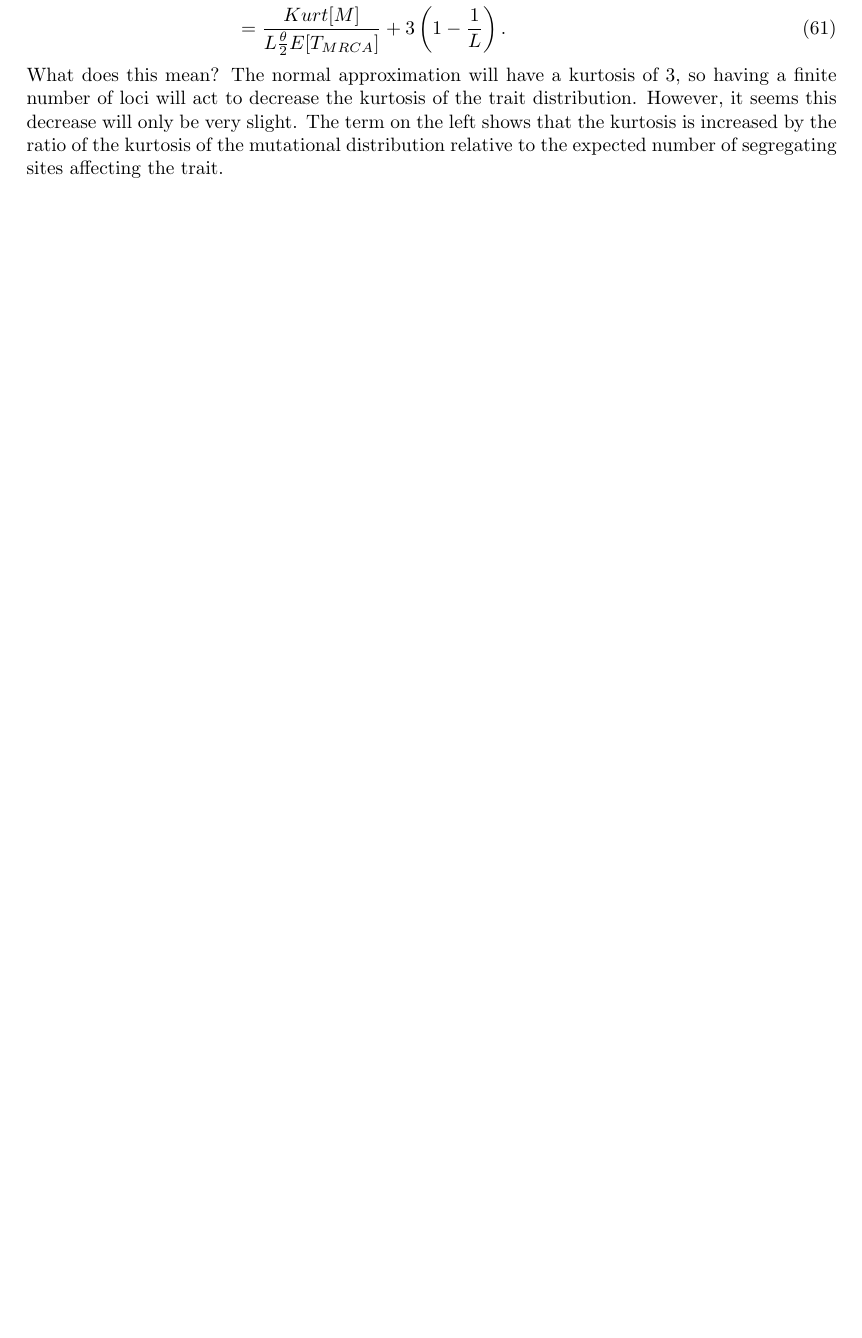
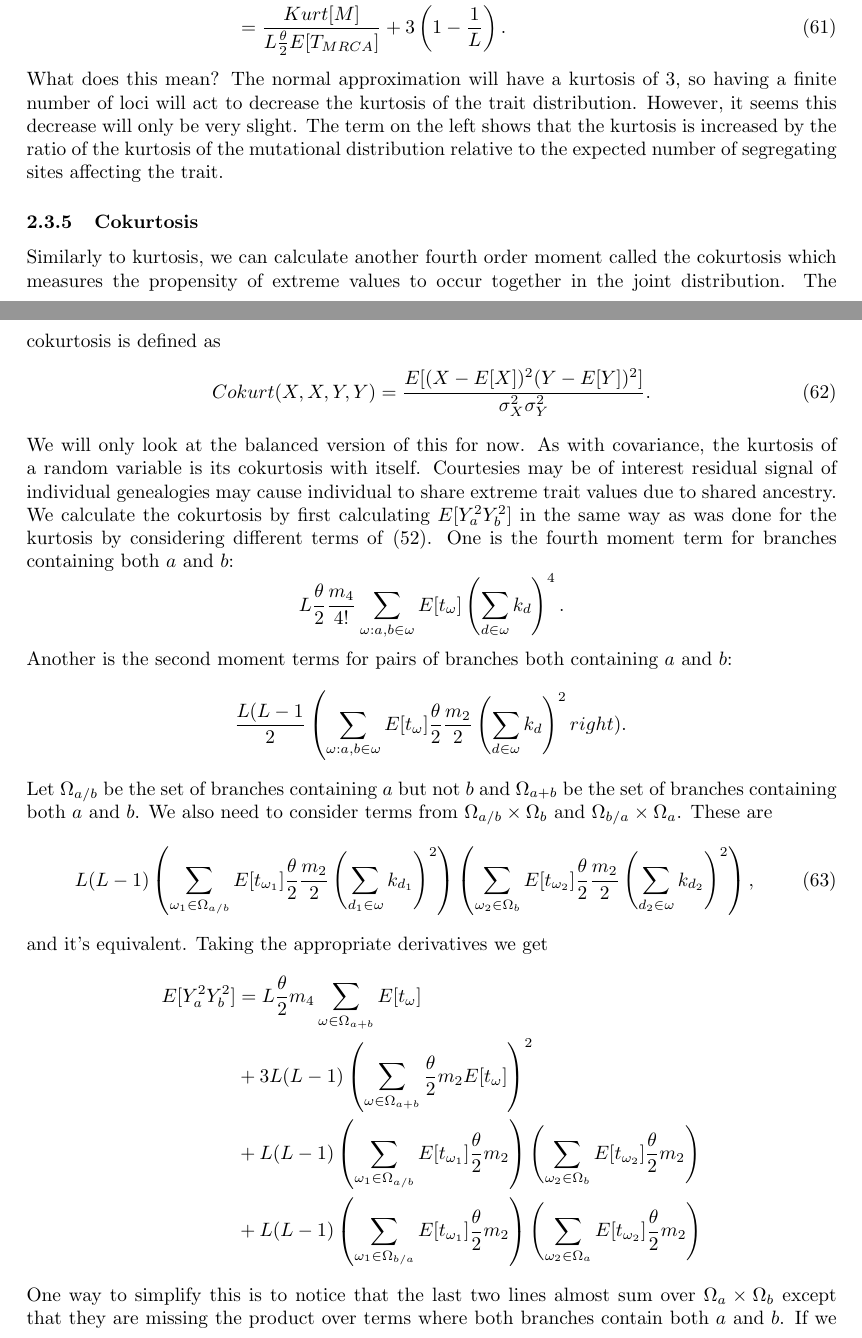
Before and after one commit to emkoch/quant_gen_coal, a LaTeX document (quant_gen_notes/notes.tex, which reads quant_gen_notes/cokurtosis.tex): part of page 12 of 19 before the commit and two parts of pages 12 and 13 of 22 after it, the two joined at a grey line, cut so that both start at the same text, the shorter picture padded with empty space. Compiled offline with pdfLaTeX; a missing bibliography style is replaced by a similar one.

Commit message:
notes on cokurtosis and trait differences

```diff
--- /dev/null
+++ b/quant_gen_notes/cokurtosis.tex
@@ -0,0 +1,46 @@
+Similarly to kurtosis, we can calculate another fourth order moment called the
+cokurtosis which measures the propensity of extreme values to occur together in
+the joint distribution. The cokurtosis is defined as
+\begin{equation}
+  \label{eq:cokurtosis_def}
+  Cokurt(X,X,Y,Y)=\frac{E[(X-E[X])^2(Y-E[Y])^2]}{\sigma_X^2\sigma_Y^2}.
+\end{equation}
+We will only look at the balanced version of this for now. As with covariance,
+the kurtosis of a random variable is its cokurtosis with itself. Courtesies may
+be of interest residual signal of individual genealogies may cause individual to
+share extreme trait values due to shared ancestry. We calculate the cokurtosis
+by first calculating $E[Y_a^2Y_b^2]$ in the same way as was done for the
+kurtosis by considering different terms of \eqref{eq:mgf_approx_sub}. One is the
+fourth moment term for branches containing both $a$ and $b$:
+\begin{equation*}
+  L \T \frac{m_4}{4!} \sum_{\omega : a, b \in \omega} E[t_\omega] \left( \sum_{d \in \omega} k_d \right)^4.
+\end{equation*}
+Another is the second moment terms for pairs of branches both containing $a$ and $b$:
+\begin{equation*}
+  \frac{L(L-1}{2} \left( \sum_{\omega : a, b \in \omega}
+  E[t_\omega] \T \frac{m_2}{2} \left( \sum_{d \in \omega} k_d \right)^2right).
+\end{equation*}
+Let $\Omega_{a/b}$ be the set of branches containing $a$ but not $b$ and
+$\Omega_{a+b}$ be the set of branches containing both $a$ and $b$. We also need
+to consider terms from $\Omega_{a/b}\times\Omega_{b}$ and
+$\Omega_{b/a}\times\Omega_{a}$. These are
+\begin{equation}
+  L(L-1) \left( \sum_{\omega_1 \in \Omega_{a/b}} E[t_{\omega_1}] \T \frac{m_2}{2}
+  \left( \sum_{d_1 \in \omega} k_{d_1} \right)^2 \right)
+  \left( \sum_{\omega_2 \in \Omega_{b}} E[t_{\omega_2}] \T \frac{m_2}{2}
+  \left( \sum_{d_2 \in \omega} k_{d_2} \right)^2 \right),
+\end{equation}
+and it's equivalent. Taking the appropriate derivatives we get
+\begin{align*}
+  E[Y_a^2Y_b^2] &= L \T m_4 \sum_{\omega \in \Omega_{a+b}} E[t_\omega] \\
+  &+ 3L(L-1) \left( \sum_{\omega \in \Omega_{a+b}} \T m_2 E[t_\omega] \right)^2\\
+  &+ L(L-1) \left( \sum_{\omega_1 \in \Omega_{a/b}} E[t_{\omega_1}] \T m_2  \right)
+  \left( \sum_{\omega_2 \in \Omega_{b}} E[t_{\omega_2}] \T m_2 \right)\\
+  &+ L(L-1) \left( \sum_{\omega_1 \in \Omega_{b/a}} E[t_{\omega_1}] \T m_2  \right)
+  \left( \sum_{\omega_2 \in \Omega_{a}} E[t_{\omega_2}] \T m_2 \right)
+\end{align*}
+One way to simplify this is to notice that the last two lines almost sum over
+$\Omega_a\times\Omega_b$ except that they are missing the product over terms
+where both branches contain both $a$ and $b$. If we subtract one of the three
+terms from the second line and add it here we get
+\begin{align*}
--- a/quant_gen_notes/notes.tex
+++ b/quant_gen_notes/notes.tex
@@ -30,3 +30,4 @@
 \input{./moment_4.tex}
 \subsubsection{Kurtosis}
 \input{./kurtosis.tex}
+\subsubsection{Cokurtosis}
```
Also changed, not shown: quant_gen_notes/trait_diffs.tex (added, +55 -0 lines), quant_gen_notes/cokurtosis.tex (16 more changed lines), quant_gen_notes/notes.tex (3 more changed lines).
